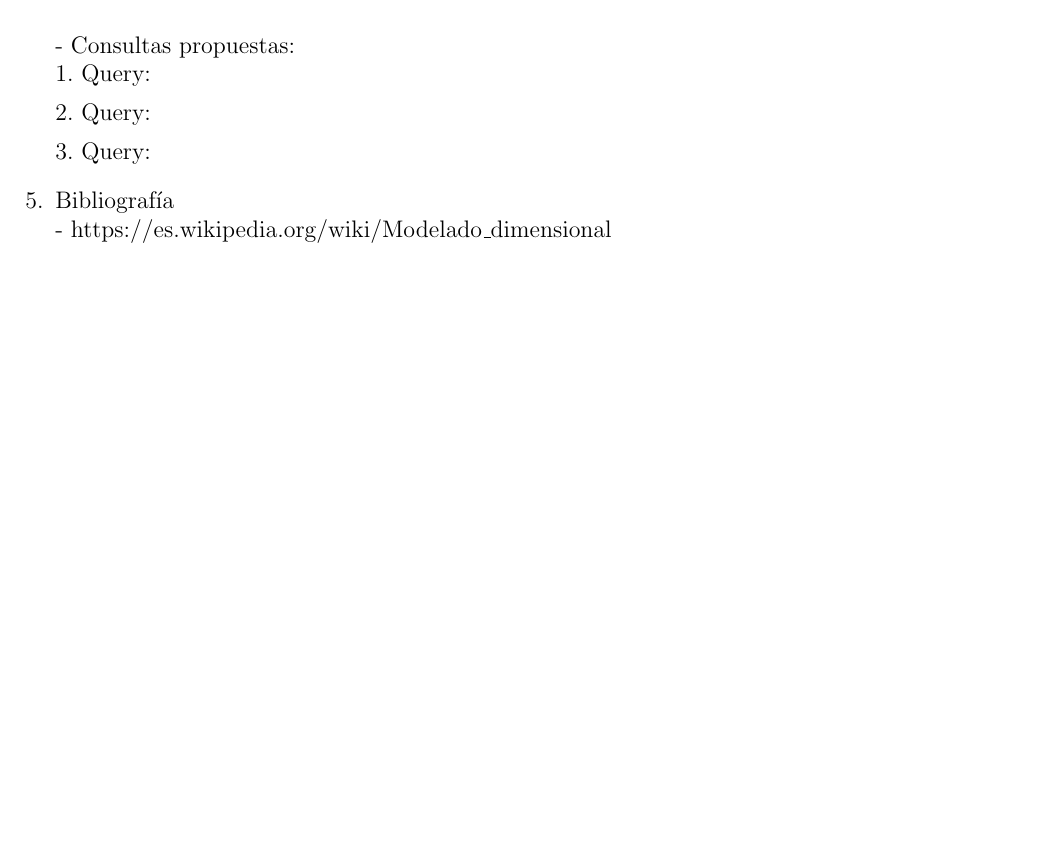
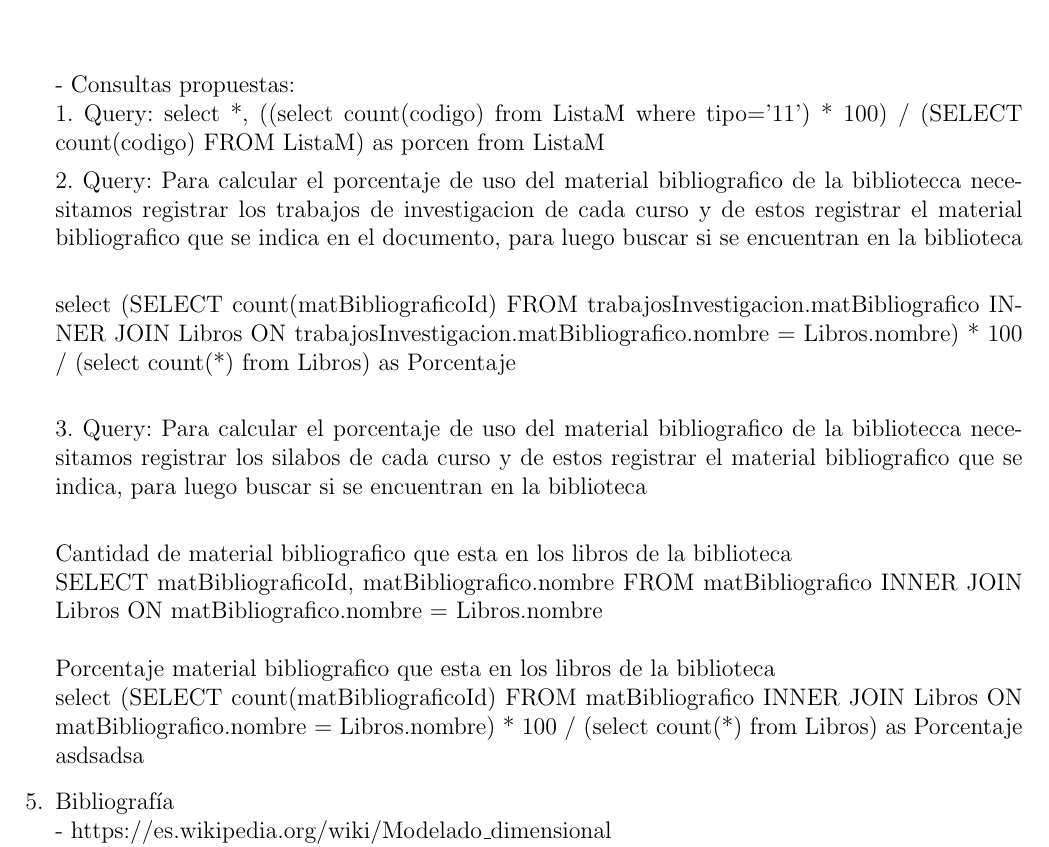
Before and after one commit to GarySkt/Trabajo-Final-de-Unidad-I-BI, a LaTeX document (TrabajoFinalUnidad1_Biblioteca/TrabajoFinal1.tex, which reads TrabajoFinalUnidad1_Biblioteca/Secciones/Actividad01.tex): part of page 3 of 3, cut so that both start at the same text, the shorter picture padded with empty space. Compiled offline with pdfLaTeX.

Commit message:
querys
1ro, 2do y 3er query

```diff
--- a/TrabajoFinalUnidad1_Biblioteca/Secciones/Actividad01.tex
+++ b/TrabajoFinalUnidad1_Biblioteca/Secciones/Actividad01.tex
@@ -35,11 +35,23 @@
 
 - Consultas propuestas:
 \\
-1. Query:
+1. Query: select *, ((select count(codigo) from ListaM where tipo='11') * 100) / (SELECT count(codigo) FROM ListaM) as porcen from ListaM
 
-2. Query:
+2. Query: Para calcular el porcentaje de uso del material bibliografico de la bibliotecca necesitamos registrar los trabajos de investigacion de cada curso y de estos registrar el material bibliografico que se indica en el documento, para luego buscar si se encuentran en la biblioteca\\
 
-3. Query:
+select (SELECT  count(matBibliograficoId)  FROM trabajosInvestigacion.matBibliografico
+INNER JOIN Libros ON trabajosInvestigacion.matBibliografico.nombre = Libros.nombre) * 100 / (select count(*) from Libros) as Porcentaje\\
+
+3. Query: Para calcular el porcentaje de uso del material bibliografico de la bibliotecca necesitamos registrar los silabos de cada curso y de estos registrar el material bibliografico que se indica, para luego buscar si se encuentran en la biblioteca\\
+
+Cantidad de material bibliografico que esta en los libros de la biblioteca\\
+SELECT matBibliograficoId, matBibliografico.nombre
+FROM matBibliografico
+INNER JOIN Libros ON matBibliografico.nombre = Libros.nombre\\
+\\
+Porcentaje material bibliografico que esta en los libros de la biblioteca\\
+select (SELECT  count(matBibliograficoId)  FROM matBibliografico
+INNER JOIN Libros ON matBibliografico.nombre = Libros.nombre) * 100 / (select count(*) from Libros) as Porcentaje asdsadsa
 
 
 	\item Bibliograf\'ia
```
Also changed, not shown: TrabajoFinalUnidad1_Biblioteca/TrabajoFinal1.pdf, 1 other file.
